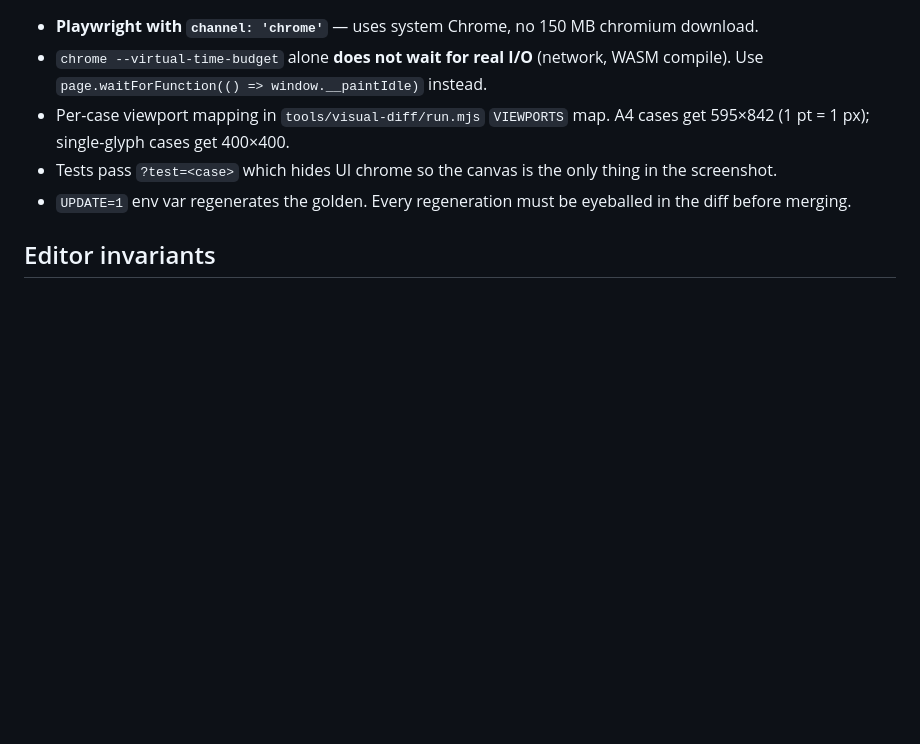
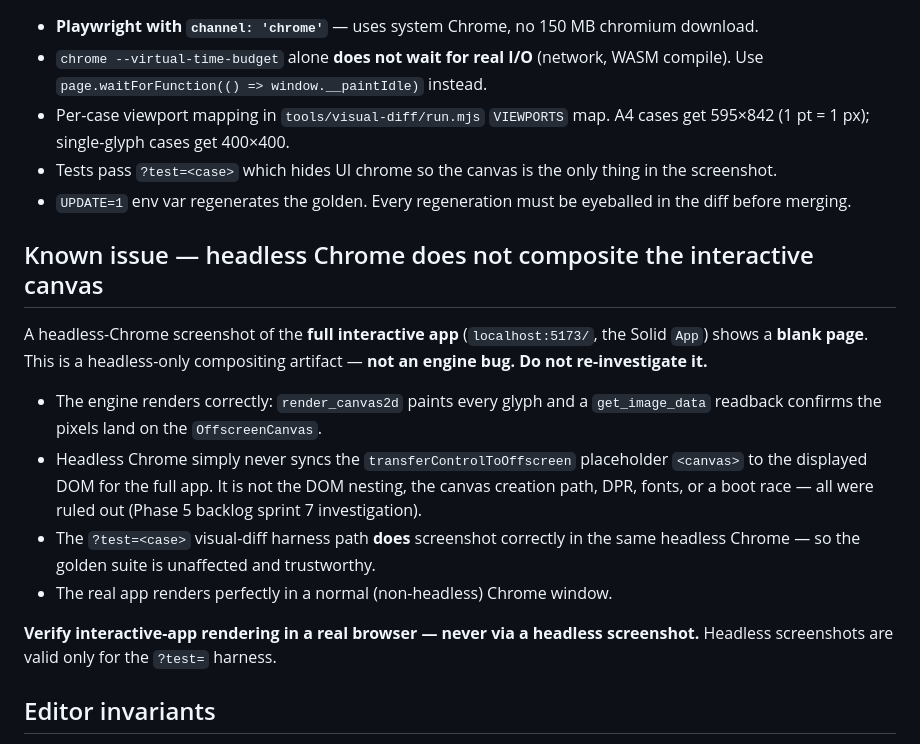
Before and after one commit to IbraheemAlz/next-gen-editor, a Markdown page: CLAUDE.md, the part around the change. Rendered like a GitHub page; blank space fills up the shorter version.

Commit message:
docs: note headless Chrome canvas-compositing quirk
Co-Authored-By: Claude Opus 4.7 (1M context) <noreply@anthropic.com>

```diff
--- a/CLAUDE.md
+++ b/CLAUDE.md
@@ -163,6 +163,25 @@ D5.10 are external/human sign-offs, not code.
 - Tests pass `?test=<case>` which hides UI chrome so the canvas is the only thing in the screenshot.
 - `UPDATE=1` env var regenerates the golden. Every regeneration must be eyeballed in the diff before merging.
 
+## Known issue — headless Chrome does not composite the interactive canvas
+
+A headless-Chrome screenshot of the **full interactive app** (`localhost:5173/`,
+the Solid `App`) shows a **blank page**. This is a headless-only compositing
+artifact — **not an engine bug. Do not re-investigate it.**
+
+- The engine renders correctly: `render_canvas2d` paints every glyph and a
+  `get_image_data` readback confirms the pixels land on the `OffscreenCanvas`.
+- Headless Chrome simply never syncs the `transferControlToOffscreen`
+  placeholder `<canvas>` to the displayed DOM for the full app. It is not the
+  DOM nesting, the canvas creation path, DPR, fonts, or a boot race — all were
+  ruled out (Phase 5 backlog sprint 7 investigation).
+- The `?test=<case>` visual-diff harness path **does** screenshot correctly in
+  the same headless Chrome — so the golden suite is unaffected and trustworthy.
+- The real app renders perfectly in a normal (non-headless) Chrome window.
+
+**Verify interactive-app rendering in a real browser — never via a headless
+screenshot.** Headless screenshots are valid only for the `?test=` harness.
+
 ## Editor invariants
 
 - Document model is **immutable + structurally shared** (`im::Vector<Paragraph>`). Cloning a tree is O(1).
```
